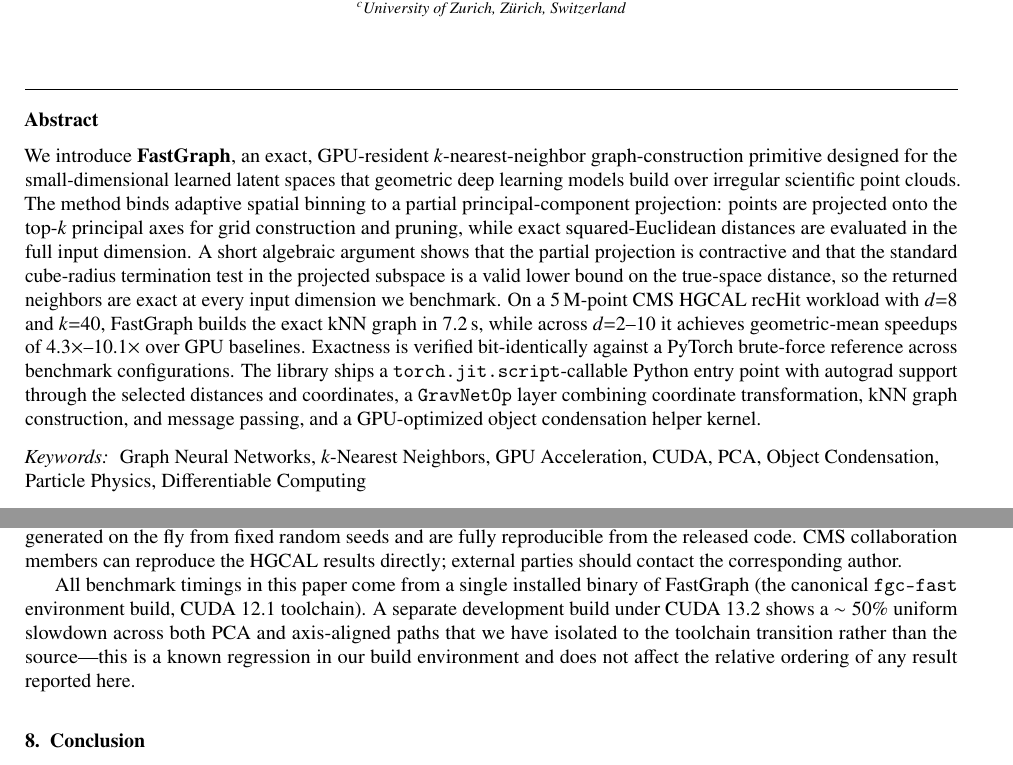
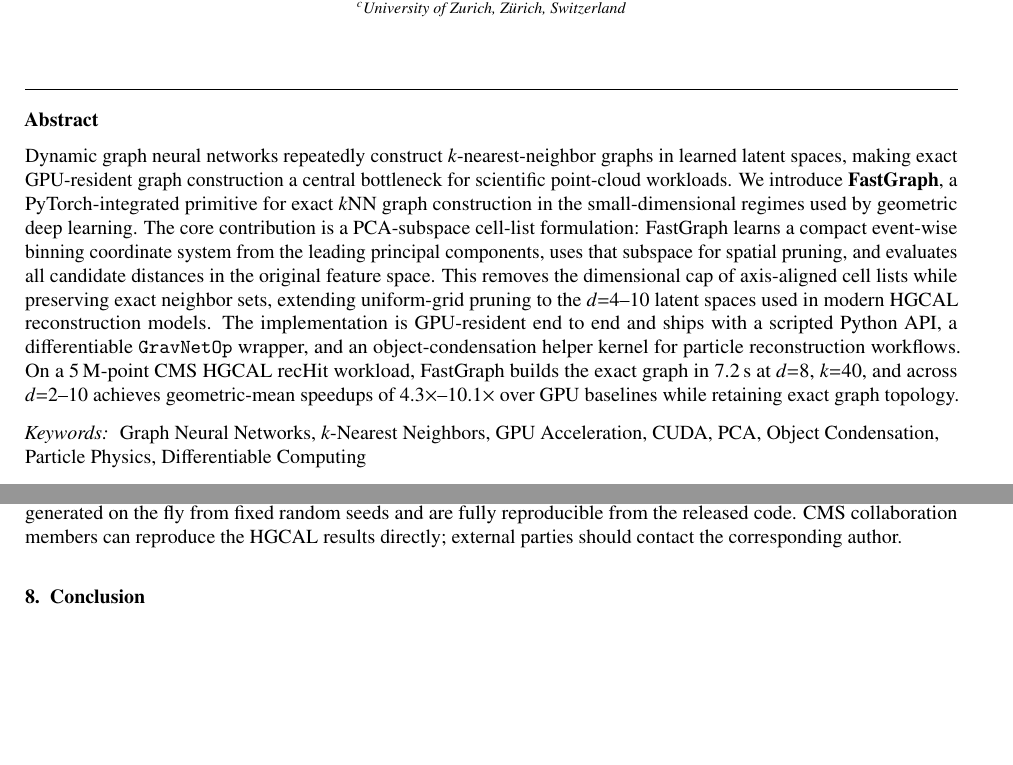
Before and after one commit to AgarwalAarush/fastgraph-paper, a LaTeX paper (Paper.tex): two parts of pages 1 and 15 of 18, joined at a grey line, cut so that both start at the same text, the shorter picture padded with empty space. Compiled offline with pdfLaTeX.

Commit message:
Rewrite abstract and remove build note

```diff
--- a/Paper.tex
+++ b/Paper.tex
@@ -167,28 +167,26 @@
             country={Switzerland}}
 
 \begin{abstract}
-We introduce \textbf{FastGraph}, an exact, GPU-resident $k$-nearest-neighbor
-graph-construction primitive designed for the small-dimensional learned
-latent spaces that geometric deep learning models build over irregular
-scientific point clouds. The method binds adaptive spatial binning to
-a partial principal-component projection: points are projected onto the
-top-$k$ principal axes for grid construction and pruning, while exact
-squared-Euclidean distances are evaluated in the full input dimension.
-A short algebraic argument shows that the partial projection is contractive
-and that the standard cube-radius termination test in the projected
-subspace is a valid lower bound on the true-space distance, so the
-returned neighbors are exact at every input dimension we benchmark.
-On a 5\,M-point CMS HGCAL recHit workload with $d{=}8$ and $k{=}40$,
-FastGraph builds the exact kNN graph in \fgcPCADeight, while across
-$d{=}2$--$10$ it achieves geometric-mean speedups of
-\geoCagra--\geoFaiss\ over GPU baselines. Exactness is verified
-bit-identically against a PyTorch brute-force reference across benchmark
-configurations. The library ships a
-\texttt{torch.jit.script}-callable Python entry point with autograd
-support through the selected distances and coordinates, a
-\texttt{GravNetOp} layer combining coordinate transformation, kNN graph
-construction, and message passing, and a GPU-optimized object
-condensation helper kernel.
+Dynamic graph neural networks repeatedly construct $k$-nearest-neighbor
+graphs in learned latent spaces, making exact GPU-resident graph
+construction a central bottleneck for scientific point-cloud workloads.
+We introduce \textbf{FastGraph}, a PyTorch-integrated primitive for exact
+$k$NN graph construction in the small-dimensional regimes used by
+geometric deep learning. The core contribution is a PCA-subspace cell-list
+formulation: FastGraph learns a compact event-wise binning coordinate
+system from the leading principal components, uses that subspace for
+spatial pruning, and evaluates all candidate distances in the original
+feature space. This removes the dimensional cap of axis-aligned cell
+lists while preserving exact neighbor sets, extending uniform-grid
+pruning to the $d{=}4$--$10$ latent spaces used in modern HGCAL
+reconstruction models. The implementation is GPU-resident end to end and
+ships with a scripted Python API, a differentiable \texttt{GravNetOp}
+wrapper, and an object-condensation helper kernel for particle
+reconstruction workflows. On a 5\,M-point CMS HGCAL recHit workload,
+FastGraph builds the exact graph in \fgcPCADeight\ at $d{=}8$,
+$k{=}40$, and across $d{=}2$--$10$ achieves geometric-mean speedups of
+\geoCagra--\geoFaiss\ over GPU baselines while retaining exact graph
+topology.
 \end{abstract}
 
 \begin{keyword}
@@ -1162,14 +1160,6 @@ fly from fixed random seeds and are fully reproducible from the released
 code. CMS collaboration members can reproduce the HGCAL results
 directly; external parties should contact the corresponding author.
 
-All benchmark timings in this paper come from a single installed
-binary of FastGraph (the canonical \texttt{fgc-fast} environment build,
-CUDA~12.1 toolchain). A separate development build under CUDA~13.2
-shows a $\sim 50\%$ uniform slowdown across both PCA and axis-aligned
-paths that we have isolated to the toolchain transition rather than
-the source---this is a known regression in our build environment and
-does not affect the relative ordering of any result reported here.
-
 \section{Conclusion}
 
 We have introduced FastGraph, a PCA-subspace binned exact $k$-nearest-
```
Also changed, not shown: Paper.pdf.
